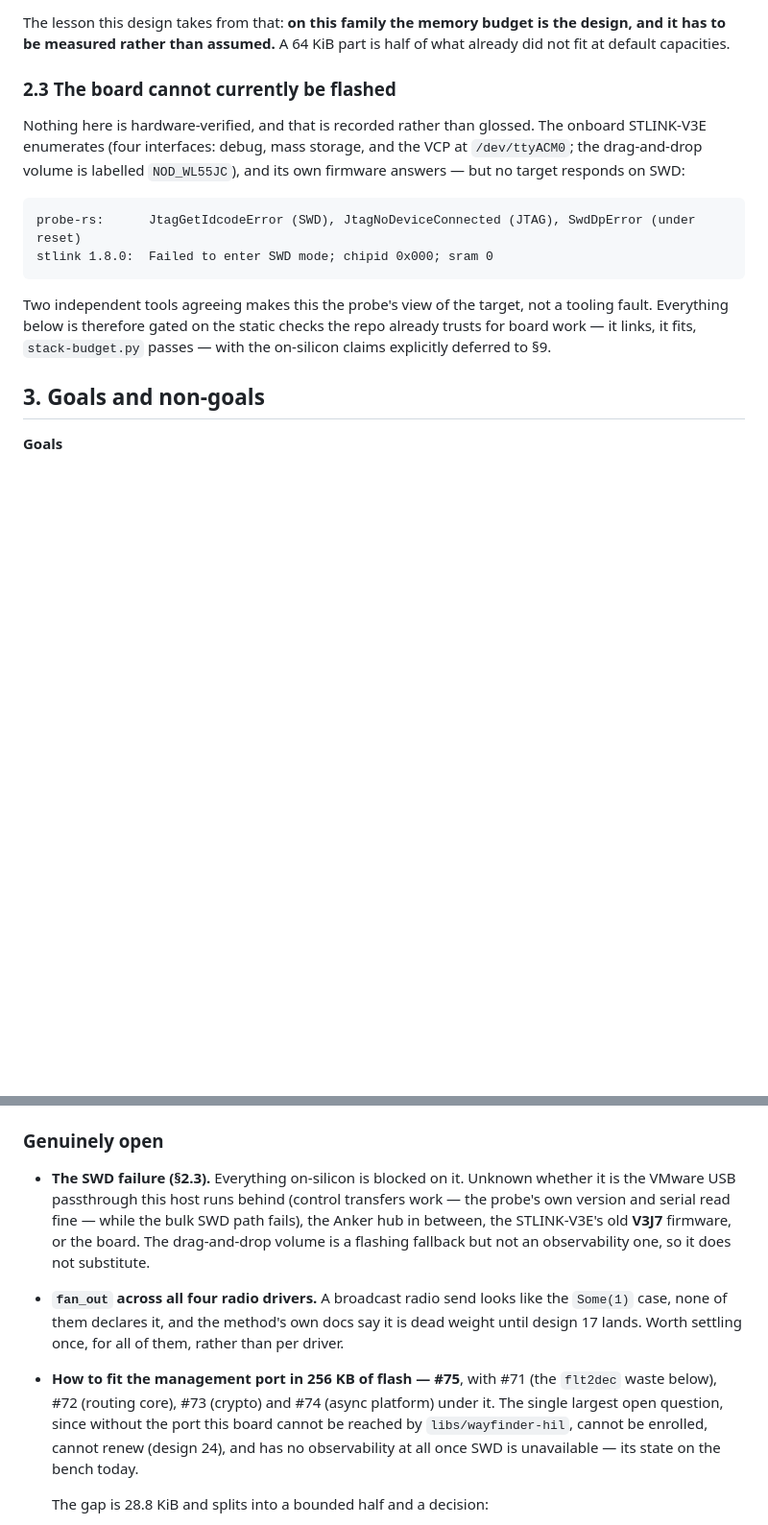
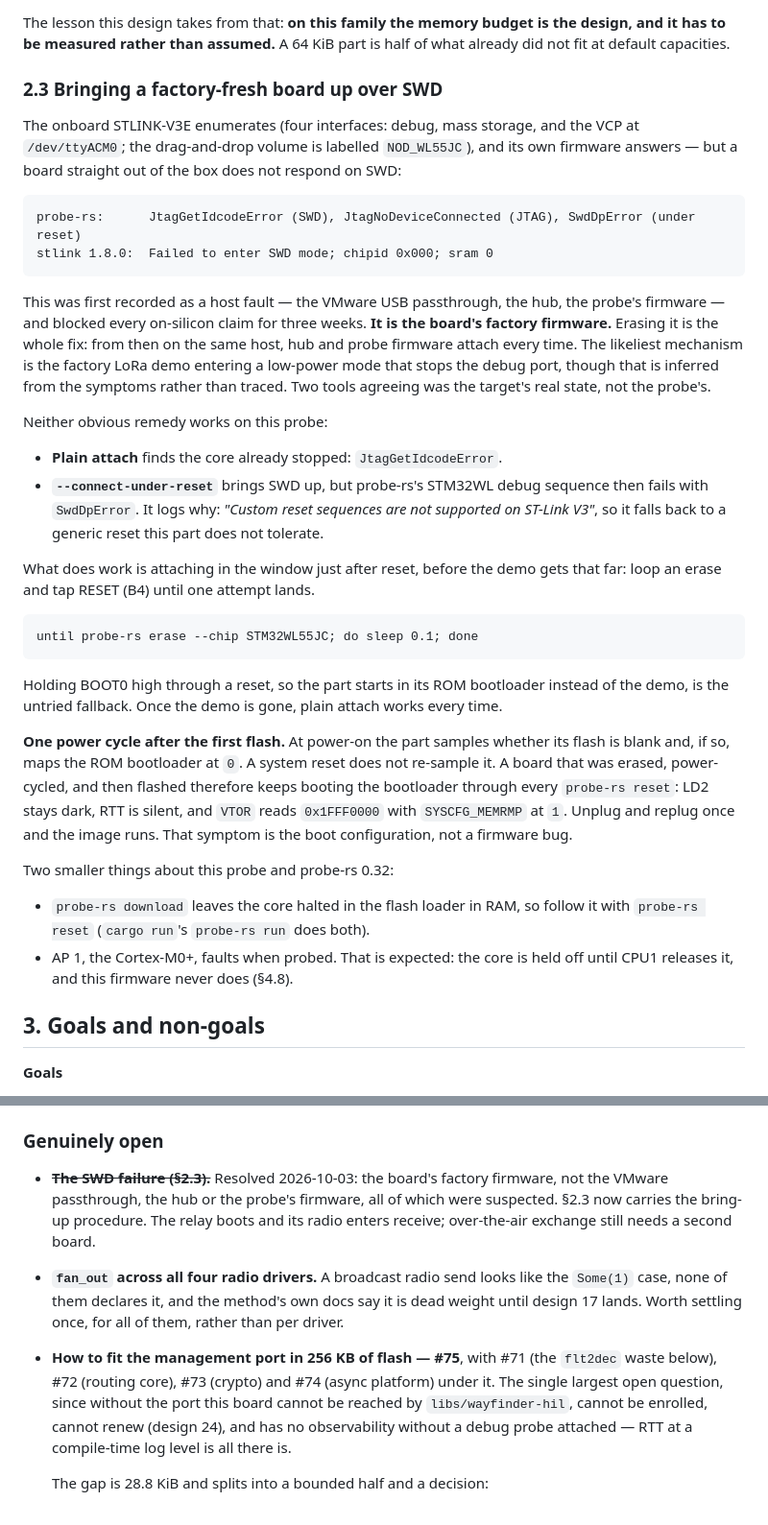
Before and after one commit to benj2468/wayfinder, a Markdown page: docs/design/25-stm32wl55-subghz-node.md, 2 parts joined by grey strips. Shown at 96% size. GitHub-like rendering; blank space fills up the shorter version.

Commit message:
docs(design): record design 25's board booting on silicon
The SWD failure that held every on-silicon claim back was the board's
factory firmware, not the VM passthrough, hub or probe firmware it was
blamed on. §2.3 becomes the bring-up procedure for a factory-fresh board
(erase in the reset window, and the one power cycle the first flash needs
before the part stops booting its ROM bootloader), and §9's open SWD item
is closed. The relay boots, lights LD2 and brings the radio into receive;
an over-the-air exchange still needs a second board.

Co-Authored-By: Claude Opus 5.5 <noreply@anthropic.com>

````diff
--- a/docs/design/25-stm32wl55-subghz-node.md
+++ b/docs/design/25-stm32wl55-subghz-node.md
@@ -103,22 +106,59 @@ The lesson this design takes from that: **on this family the memory budget is
 the design, and it has to be measured rather than assumed.** A 64 KiB part is
 half of what already did not fit at default capacities.
 
-### 2.3 The board cannot currently be flashed
+### 2.3 Bringing a factory-fresh board up over SWD
 
-Nothing here is hardware-verified, and that is recorded rather than glossed.
 The onboard STLINK-V3E enumerates (four interfaces: debug, mass storage, and
 the VCP at `/dev/ttyACM0`; the drag-and-drop volume is labelled `NOD_WL55JC`),
-and its own firmware answers — but no target responds on SWD:
+and its own firmware answers — but a board straight out of the box does not
+respond on SWD:
 
 ```
 probe-rs:      JtagGetIdcodeError (SWD), JtagNoDeviceConnected (JTAG), SwdDpError (under reset)
 stlink 1.8.0:  Failed to enter SWD mode; chipid 0x000; sram 0
 ```
 
-Two independent tools agreeing makes this the probe's view of the target, not a
-tooling fault. Everything below is therefore gated on the static checks the
-repo already trusts for board work — it links, it fits, `stack-budget.py`
-passes — with the on-silicon claims explicitly deferred to §9.
+This was first recorded as a host fault — the VMware USB passthrough, the hub,
+the probe's firmware — and blocked every on-silicon claim for three weeks. **It
+is the board's factory firmware.** Erasing it is the whole fix: from then on
+the same host, hub and probe firmware attach every time. The likeliest
+mechanism is the factory LoRa demo entering a low-power mode that stops the
+debug port, though that is inferred from the symptoms rather than traced. Two
+tools agreeing was the target's real state, not the probe's.
+
+Neither obvious remedy works on this probe:
+
+- **Plain attach** finds the core already stopped: `JtagGetIdcodeError`.
+- **`--connect-under-reset`** brings SWD up, but probe-rs's STM32WL debug
+  sequence then fails with `SwdDpError`. It logs why: *"Custom reset sequences
+  are not supported on ST-Link V3"*, so it falls back to a generic reset this
+  part does not tolerate.
+
+What does work is attaching in the window just after reset, before the demo
+gets that far: loop an erase and tap RESET (B4) until one attempt lands.
+
+```
+until probe-rs erase --chip STM32WL55JC; do sleep 0.1; done
+```
+
+Holding BOOT0 high through a reset, so the part starts in its ROM bootloader
+instead of the demo, is the untried fallback. Once the demo is gone, plain
+attach works every time.
+
+**One power cycle after the first flash.** At power-on the part samples
+whether its flash is blank and, if so, maps the ROM bootloader at `0`. A
+system reset does not re-sample it. A board that was erased, power-cycled,
+and then flashed therefore keeps booting the bootloader through every
+`probe-rs reset`: LD2 stays dark, RTT is silent, and `VTOR` reads
+`0x1FFF0000` with `SYSCFG_MEMRMP` at `1`. Unplug and replug once and the
+image runs. That symptom is the boot configuration, not a firmware bug.
+
+Two smaller things about this probe and probe-rs 0.32:
+
+- `probe-rs download` leaves the core halted in the flash loader in RAM, so
+  follow it with `probe-rs reset` (`cargo run`'s `probe-rs run` does both).
+- AP 1, the Cortex-M0+, faults when probed. That is expected: the core is
+  held off until CPU1 releases it, and this firmware never does (§4.8).
 
 ## 3. Goals and non-goals
 
@@ -715,12 +755,11 @@ documents, and there is no datasheet-pinned mapping to justify one yet.
 
 ### Genuinely open
 
-- **The SWD failure (§2.3).** Everything on-silicon is blocked on it. Unknown
-  whether it is the VMware USB passthrough this host runs behind (control
-  transfers work — the probe's own version and serial read fine — while the
-  bulk SWD path fails), the Anker hub in between, the STLINK-V3E's old **V3J7**
-  firmware, or the board. The drag-and-drop volume is a flashing fallback but
-  not an observability one, so it does not substitute.
+- ~~**The SWD failure (§2.3).**~~ Resolved 2026-10-03: the board's factory
+  firmware, not the VMware passthrough, the hub or the probe's firmware, all of
+  which were suspected. §2.3 now carries the bring-up procedure. The relay
+  boots and its radio enters receive; over-the-air exchange still needs a
+  second board.
 - **`fan_out` across all four radio drivers.** A broadcast radio send looks
   like the `Some(1)` case, none of them declares it, and the method's own docs
   say it is dead weight until design 17 lands. Worth settling once, for all of
@@ -729,8 +768,8 @@ documents, and there is no datasheet-pinned mapping to justify one yet.
   #71 (the `flt2dec` waste below), #72 (routing core), #73 (crypto) and #74
   (async platform) under it. The single largest open question, since without
   the port this board cannot be reached by `libs/wayfinder-hil`, cannot be
-  enrolled, cannot renew (design 24), and has no observability at all once SWD
-  is unavailable — its state on the bench today.
+  enrolled, cannot renew (design 24), and has no observability without a
+  debug probe attached — RTT at a compile-time log level is all there is.
 
   The gap is 28.8 KiB and splits into a bounded half and a decision:
 
````
Also changed, not shown: other parts of docs/design/25-stm32wl55-subghz-node.md (+7 -4 lines).
